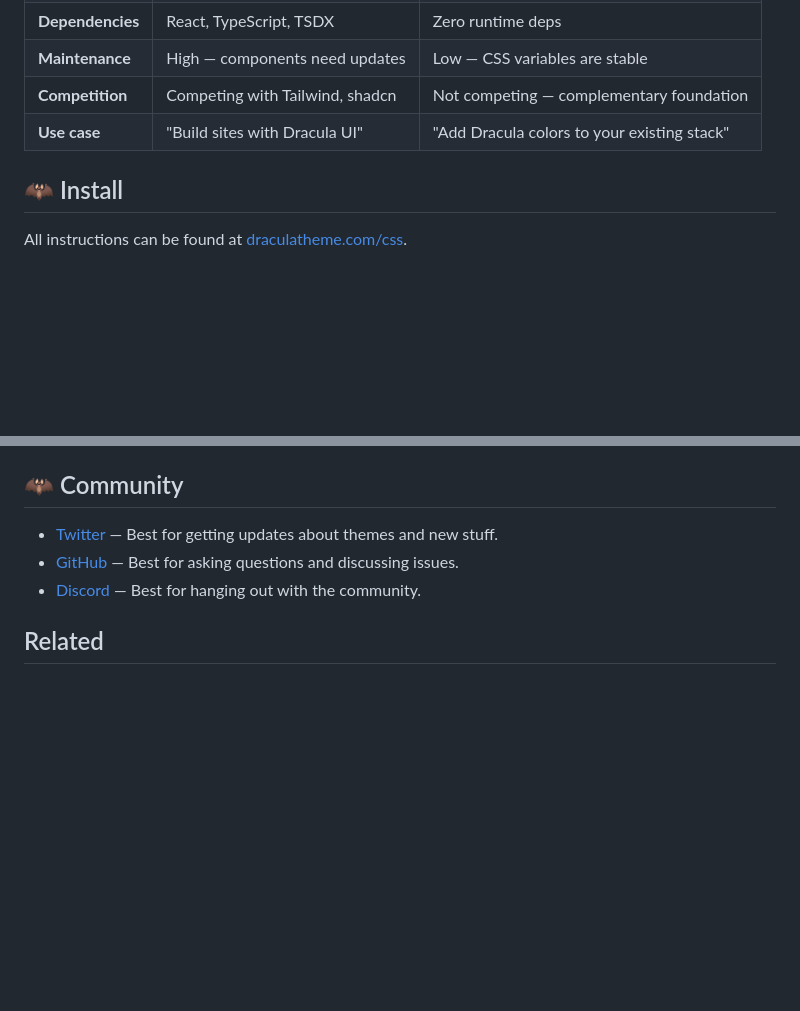
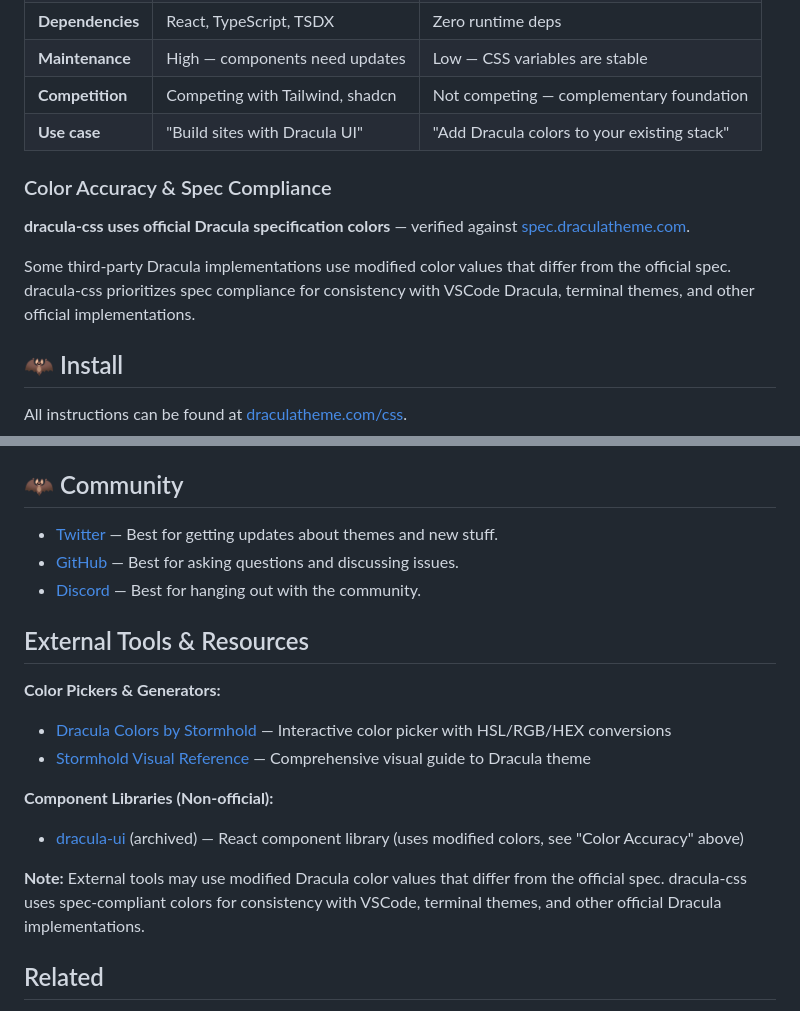
Before and after one commit to jamesfishwick/dracula-css, a Markdown page: README.md, 2 parts joined by grey strips. Rendered like a GitHub page; blank space fills up the shorter version.

Commit message:
docs: add color accuracy section and external resources
- Add "Color Accuracy & Spec Compliance" section explaining differences from third-party variants
- Document color divergences between dracula-css (spec-compliant) and dracula-ui/Stormhold
- Add "External Tools & Resources" section linking to community color pickers and references
- Clarify that dracula-css prioritizes spec compliance for consistency with official themes

Addresses documentation improvements identified in code analysis.

```diff
--- a/README.md
+++ b/README.md
@@ -28,6 +28,12 @@ Think: **"Normalize.css meets Dracula colors"** — not **"Bootstrap but Dracula
 | **Maintenance**  | High — components need updates  | Low — CSS variables are stable              |
 | **Competition**  | Competing with Tailwind, shadcn | Not competing — complementary foundation    |
 | **Use case**     | "Build sites with Dracula UI"   | "Add Dracula colors to your existing stack" |
+
+### Color Accuracy & Spec Compliance
+
+**dracula-css uses official Dracula specification colors** — verified against [spec.draculatheme.com](https://spec.draculatheme.com/).
+
+Some third-party Dracula implementations use modified color values that differ from the official spec. dracula-css prioritizes spec compliance for consistency with VSCode Dracula, terminal themes, and other official implementations.
 
 ## 🦇 Install
 
@@ -210,6 +216,19 @@ This theme is maintained by the following person(s) and a bunch of [awesome cont
 - [GitHub](https://github.com/dracula/dracula-theme/discussions) — Best for asking questions and discussing issues.
 - [Discord](https://draculatheme.com/discord-invite) — Best for hanging out with the community.
 
+## External Tools & Resources
+
+**Color Pickers & Generators:**
+
+- [Dracula Colors by Stormhold](https://dracula-colors.stormhold.net/) — Interactive color picker with HSL/RGB/HEX conversions
+- [Stormhold Visual Reference](https://stormhold.net/the-dracula-theme-visual-reference-and-css-variables-for-web-design/) — Comprehensive visual guide to Dracula theme
+
+**Component Libraries (Non-official):**
+
+- [dracula-ui](https://github.com/dracula/dracula-ui) (archived) — React component library (uses modified colors, see "Color Accuracy" above)
+
+**Note:** External tools may use modified Dracula color values that differ from the official spec. dracula-css uses spec-compliant colors for consistency with VSCode, terminal themes, and other official Dracula implementations.
+
 ## Related
 
 - [dracula-markdown-css](https://github.com/dracula/markdown-css) — Dracula theme specifically for rendered markdown
```
